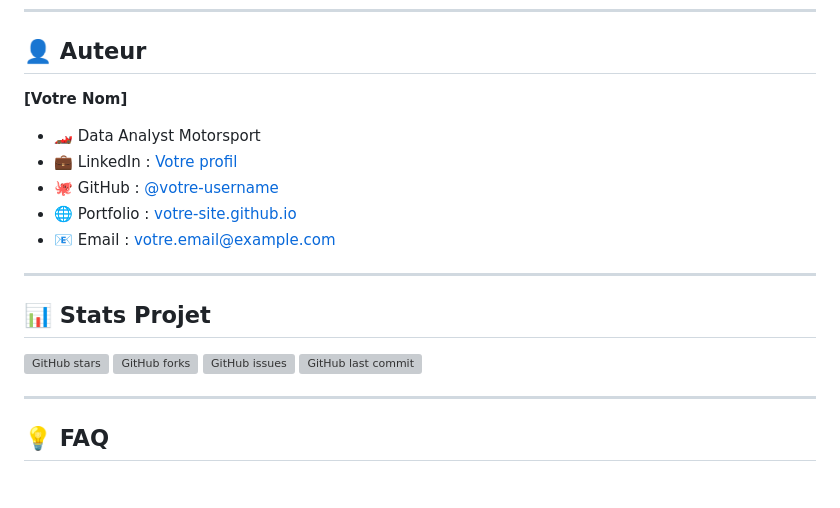
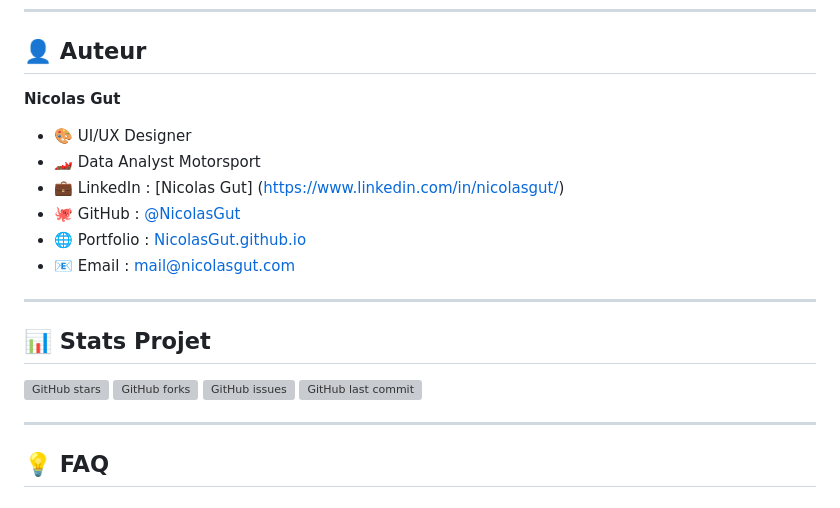
Before and after one commit to NicolasGut/motorsport-digest, a Markdown page: README.md, the part around one of its changes. Drawn GitHub-style; grey boxes are pictures that could not be loaded.

Commit message:
README update
personal informations

```diff
--- a/README.md
+++ b/README.md
@@ -444,13 +444,14 @@ Merci à tous les contributeurs de bibliothèques Python qui rendent ce projet p
 
 ## 👤 Auteur
 
-**[Votre Nom]**
+**Nicolas Gut**
 
+- 🎨 UI/UX Designer
 - 🏎️ Data Analyst Motorsport
-- 💼 LinkedIn : [Votre profil](https://linkedin.com/in/votre-profil)
-- 🐙 GitHub : [@votre-username](https://github.com/votre-username)
-- 🌐 Portfolio : [votre-site.github.io](https://votre-site.github.io)
-- 📧 Email : votre.email@example.com
+- 💼 LinkedIn : [Nicolas Gut] (https://www.linkedin.com/in/nicolasgut/)
+- 🐙 GitHub : [@NicolasGut](https://github.com/NicolasGut)
+- 🌐 Portfolio : [NicolasGut.github.io](https://NicolasGut.github.io)
+- 📧 Email : mail@nicolasgut.com
 
 ---
 
```
Also changed, not shown: other parts of README.md (+4 -4 lines).
